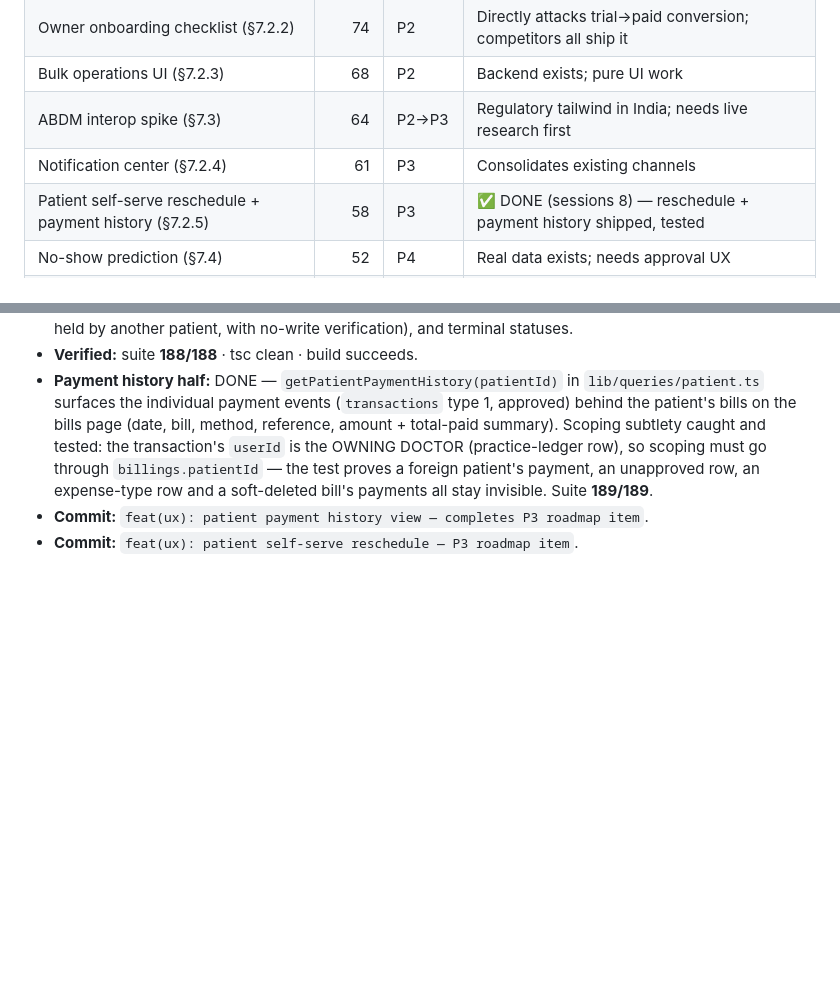
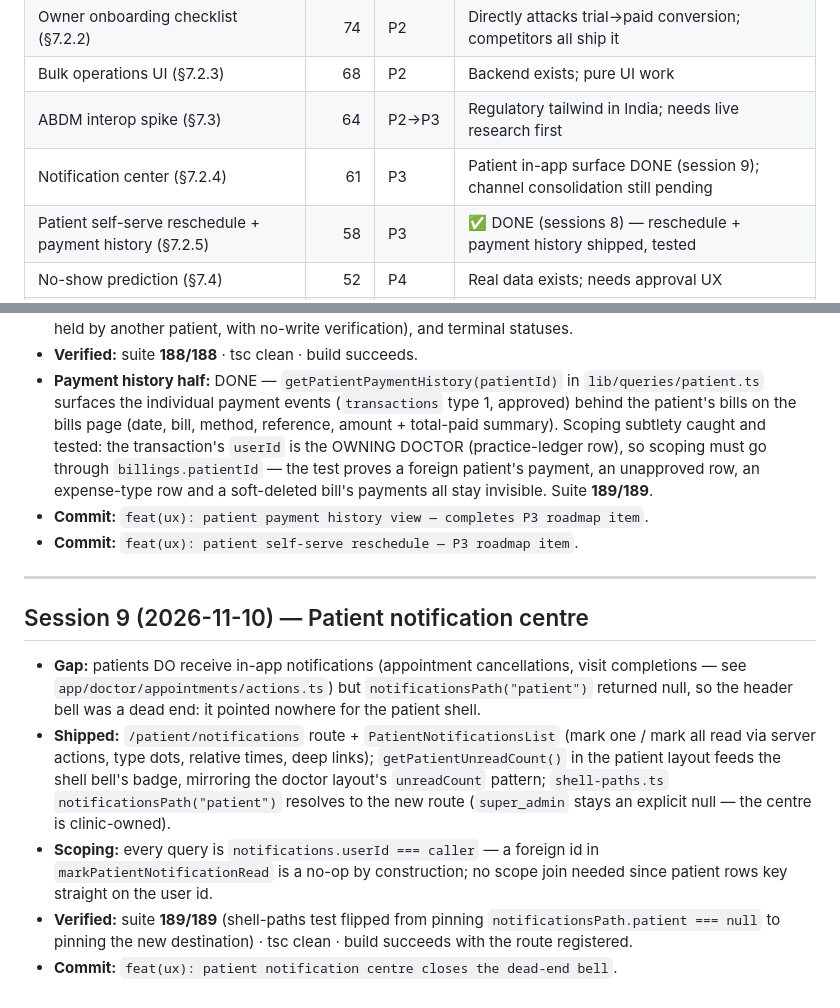
Before and after one commit to Skora-websites/skora-pms, a Markdown page: AUDIT_2026-11-09.md, 2 parts joined by grey strips. Rendered like a GitHub page; blank space fills up the shorter version.

Commit message:
docs(audit): record session 9 - patient notification centre shipped

```diff
--- a/AUDIT_2026-11-09.md
+++ b/AUDIT_2026-11-09.md
@@ -498,7 +498,7 @@ business value 20 / feasibility 15 / scalability 15):
 | Owner onboarding checklist (§7.2.2) | 74 | P2 | Directly attacks trial→paid conversion; competitors all ship it |
 | Bulk operations UI (§7.2.3) | 68 | P2 | Backend exists; pure UI work |
 | ABDM interop spike (§7.3) | 64 | P2→P3 | Regulatory tailwind in India; needs live research first |
-| Notification center (§7.2.4) | 61 | P3 | Consolidates existing channels |
+| Notification center (§7.2.4) | 61 | P3 | Patient in-app surface DONE (session 9); channel consolidation still pending |
 | Patient self-serve reschedule + payment history (§7.2.5) | 58 | P3 | ✅ DONE (sessions 8) — reschedule + payment history shipped, tested |
 | No-show prediction (§7.4) | 52 | P4 | Real data exists; needs approval UX |
 | Shop server-side pagination (§5c) | 45 | P4 | Only matters at catalog scale |
@@ -619,3 +619,25 @@ business value 20 / feasibility 15 / scalability 15):
   stay invisible. Suite **189/189**.
 - **Commit:** `feat(ux): patient payment history view — completes P3 roadmap item`.
 - **Commit:** `feat(ux): patient self-serve reschedule — P3 roadmap item`.
+
+---
+
+## Session 9 (2026-11-10) — Patient notification centre
+
+- **Gap:** patients DO receive in-app notifications (appointment
+  cancellations, visit completions — see `app/doctor/appointments/actions.ts`)
+  but `notificationsPath("patient")` returned null, so the header bell was a
+  dead end: it pointed nowhere for the patient shell.
+- **Shipped:** `/patient/notifications` route + `PatientNotificationsList`
+  (mark one / mark all read via server actions, type dots, relative times,
+  deep links); `getPatientUnreadCount()` in the patient layout feeds the
+  shell bell's badge, mirroring the doctor layout's `unreadCount` pattern;
+  `shell-paths.ts` `notificationsPath("patient")` resolves to the new route
+  (`super_admin` stays an explicit null — the centre is clinic-owned).
+- **Scoping:** every query is `notifications.userId === caller` — a foreign
+  id in `markPatientNotificationRead` is a no-op by construction; no scope
+  join needed since patient rows key straight on the user id.
+- **Verified:** suite **189/189** (shell-paths test flipped from pinning
+  `notificationsPath.patient === null` to pinning the new destination) ·
+  tsc clean · build succeeds with the route registered.
+- **Commit:** `feat(ux): patient notification centre closes the dead-end bell`.
```
